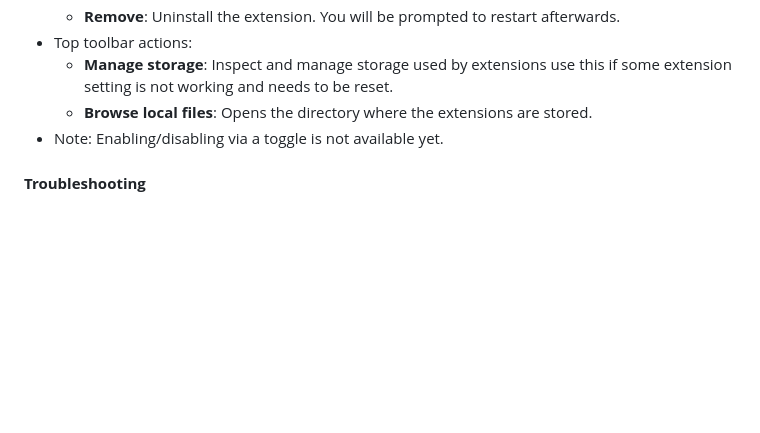
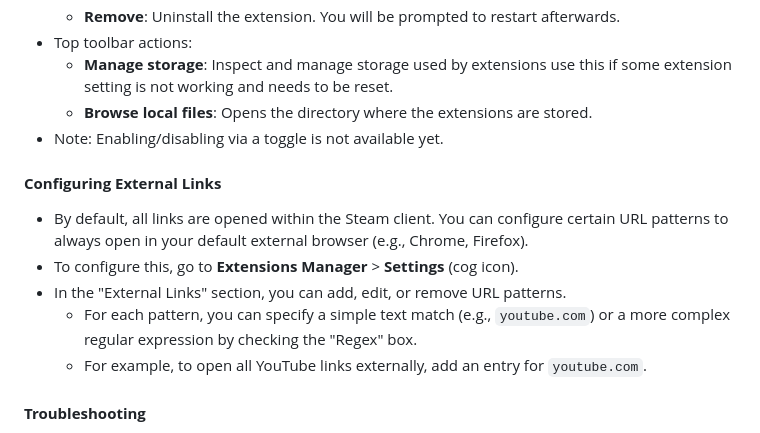
Before and after one commit to BossSloth/Extendium, a Markdown page: README.md, the part around the change. Drawn GitHub-style; blank space fills up the shorter version.

Commit message:
docs: add instructions for configuring external link handling

```diff
--- a/README.md
+++ b/README.md
@@ -68,6 +68,13 @@ Or follow this gif.
     - __Browse local files__: Opens the directory where the extensions are stored.
   - Note: Enabling/disabling via a toggle is not available yet.
 
+#### __Configuring External Links__
+  - By default, all links are opened within the Steam client. You can configure certain URL patterns to always open in your default external browser (e.g., Chrome, Firefox).
+  - To configure this, go to __Extensions Manager__ > __Settings__ (cog icon).
+  - In the "External Links" section, you can add, edit, or remove URL patterns.
+    - For each pattern, you can specify a simple text match (e.g., `youtube.com`) or a more complex regular expression by checking the "Regex" box.
+    - For example, to open all YouTube links externally, add an entry for `youtube.com`.
+
 #### __Troubleshooting__
   - If installation fails, check the logs and try again and check if you can access the Chrome web store. If it still fails make a bug report.
   - If you don’t see the puzzle icon, ensure Extendium is enabled in Millennium and that you clicked __Save changes__ at the top of the Millennium plugin menu.
```
